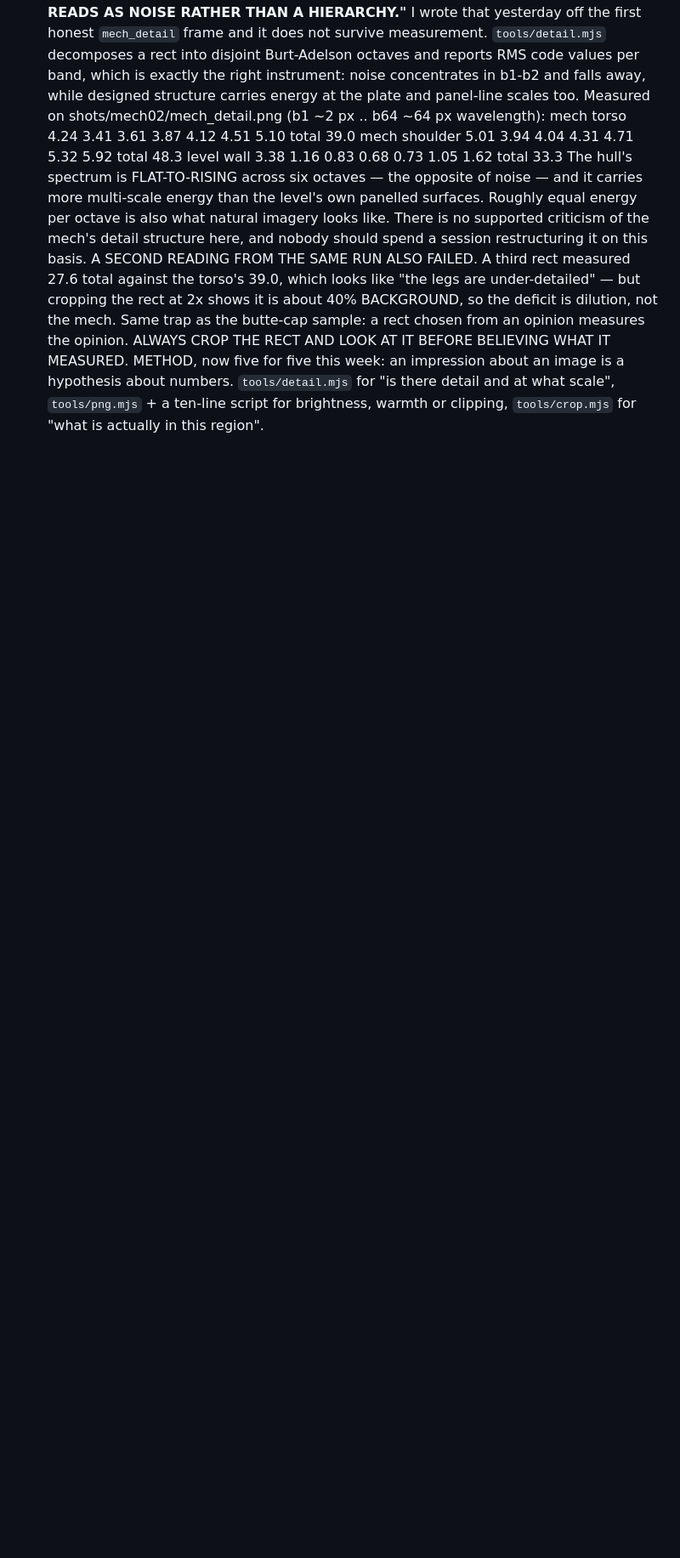
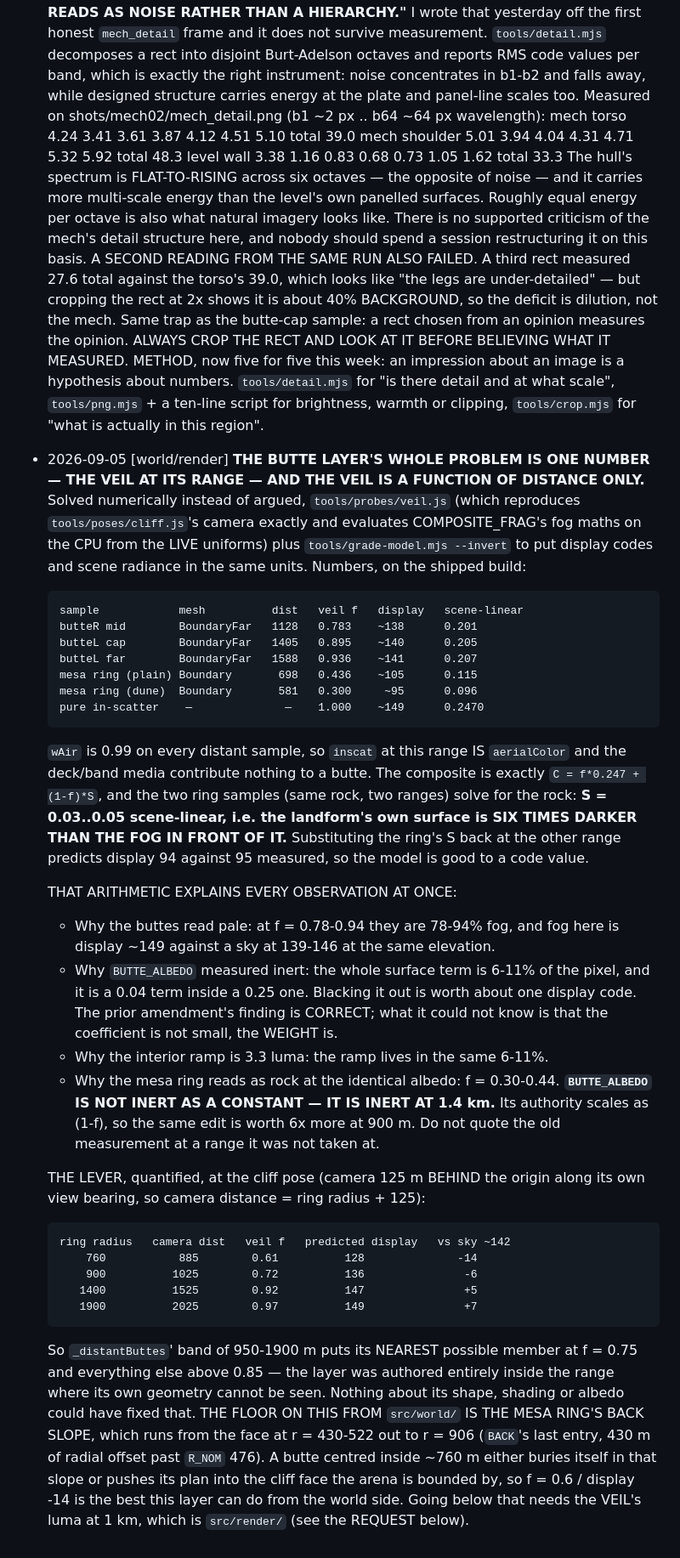
Before and after one commit to nbvftyujnbnm/ACNTR, a Markdown page: CONTRACT.md, the part around the change. Shown at 85% size. Rendered like a GitHub page; blank space fills up the shorter version.

Commit message:
Solve the butte veil instead of arguing it: the layer sits where its geometry cannot be seen
Co-Authored-By: Claude Opus 5 <noreply@anthropic.com>
Claude-Session: https://claude.ai/code/session_011jzTRCRQK2eBVg5kXti9mH

```diff
--- a/CONTRACT.md
+++ b/CONTRACT.md
@@ -2525,3 +2525,60 @@ two of the silhouette metrics were wrong on their first outing.
   hypothesis about numbers. `tools/detail.mjs` for "is there detail and at
   what scale", `tools/png.mjs` + a ten-line script for brightness, warmth or
   clipping, `tools/crop.mjs` for "what is actually in this region".
+- 2026-09-05 [world/render] **THE BUTTE LAYER'S WHOLE PROBLEM IS ONE NUMBER —
+  THE VEIL AT ITS RANGE — AND THE VEIL IS A FUNCTION OF DISTANCE ONLY.**
+  Solved numerically instead of argued, `tools/probes/veil.js` (which
+  reproduces `tools/poses/cliff.js`'s camera exactly and evaluates
+  COMPOSITE_FRAG's fog maths on the CPU from the LIVE uniforms) plus
+  `tools/grade-model.mjs --invert` to put display codes and scene radiance in
+  the same units. Numbers, on the shipped build:
+
+      sample            mesh          dist   veil f   display   scene-linear
+      butteR mid        BoundaryFar   1128   0.783    ~138      0.201
+      butteL cap        BoundaryFar   1405   0.895    ~140      0.205
+      butteL far        BoundaryFar   1588   0.936    ~141      0.207
+      mesa ring (plain) Boundary       698   0.436    ~105      0.115
+      mesa ring (dune)  Boundary       581   0.300     ~95      0.096
+      pure in-scatter    —              —    1.000    ~149      0.2470
+
+  `wAir` is 0.99 on every distant sample, so `inscat` at this range IS
+  `aerialColor` and the deck/band media contribute nothing to a butte.
+  The composite is exactly `C = f*0.247 + (1-f)*S`, and the two ring samples
+  (same rock, two ranges) solve for the rock: **S = 0.03..0.05 scene-linear,
+  i.e. the landform's own surface is SIX TIMES DARKER THAN THE FOG IN FRONT
+  OF IT.** Substituting the ring's S back at the other range predicts display
+  94 against 95 measured, so the model is good to a code value.
+
+  THAT ARITHMETIC EXPLAINS EVERY OBSERVATION AT ONCE:
+  - Why the buttes read pale: at f = 0.78-0.94 they are 78-94% fog, and fog
+    here is display ~149 against a sky at 139-146 at the same elevation.
+  - Why `BUTTE_ALBEDO` measured inert: the whole surface term is 6-11% of the
+    pixel, and it is a 0.04 term inside a 0.25 one. Blacking it out is worth
+    about one display code. The prior amendment's finding is CORRECT; what it
+    could not know is that the coefficient is not small, the WEIGHT is.
+  - Why the interior ramp is 3.3 luma: the ramp lives in the same 6-11%.
+  - Why the mesa ring reads as rock at the identical albedo: f = 0.30-0.44.
+  **`BUTTE_ALBEDO` IS NOT INERT AS A CONSTANT — IT IS INERT AT 1.4 km.** Its
+  authority scales as (1-f), so the same edit is worth 6x more at 900 m. Do not
+  quote the old measurement at a range it was not taken at.
+
+  THE LEVER, quantified, at the cliff pose (camera 125 m BEHIND the origin
+  along its own view bearing, so camera distance = ring radius + 125):
+
+      ring radius   camera dist   veil f   predicted display   vs sky ~142
+          760           885        0.61          128              -14
+          900          1025        0.72          136               -6
+         1400          1525        0.92          147               +5
+         1900          2025        0.97          149               +7
+
+  So `_distantButtes`' band of 950-1900 m puts its NEAREST possible member at
+  f = 0.75 and everything else above 0.85 — the layer was authored entirely
+  inside the range where its own geometry cannot be seen. Nothing about its
+  shape, shading or albedo could have fixed that.
+  THE FLOOR ON THIS FROM `src/world/` IS THE MESA RING'S BACK SLOPE, which
+  runs from the face at r = 430-522 out to r = 906 (`BACK`'s last entry, 430 m
+  of radial offset past `R_NOM` 476). A butte centred inside ~760 m either
+  buries itself in that slope or pushes its plan into the cliff face the arena
+  is bounded by, so f = 0.6 / display -14 is the best this layer can do from
+  the world side. Going below that needs the VEIL's luma at 1 km, which is
+  `src/render/` (see the REQUEST below).
```
